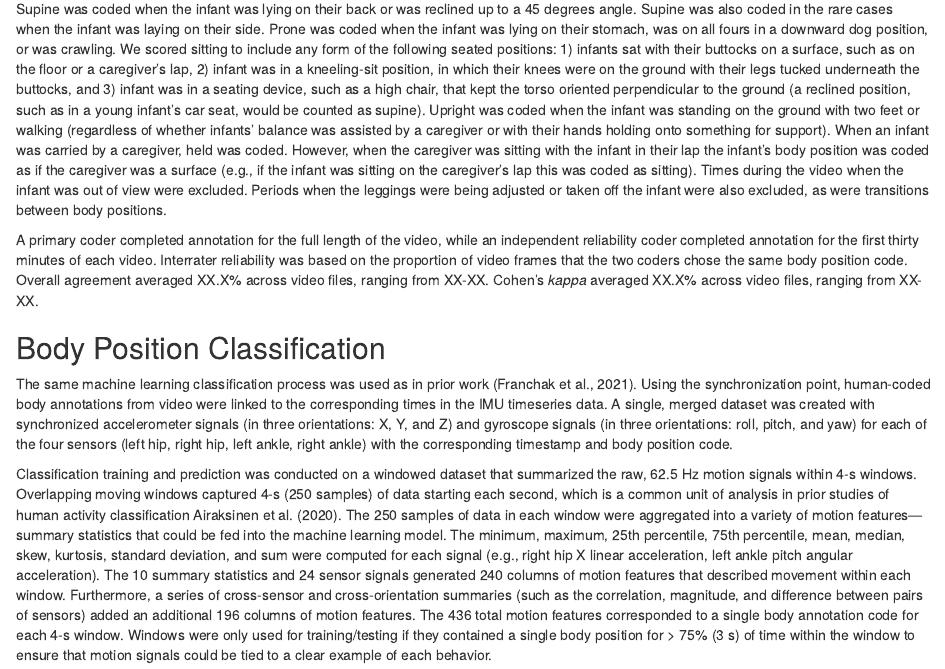
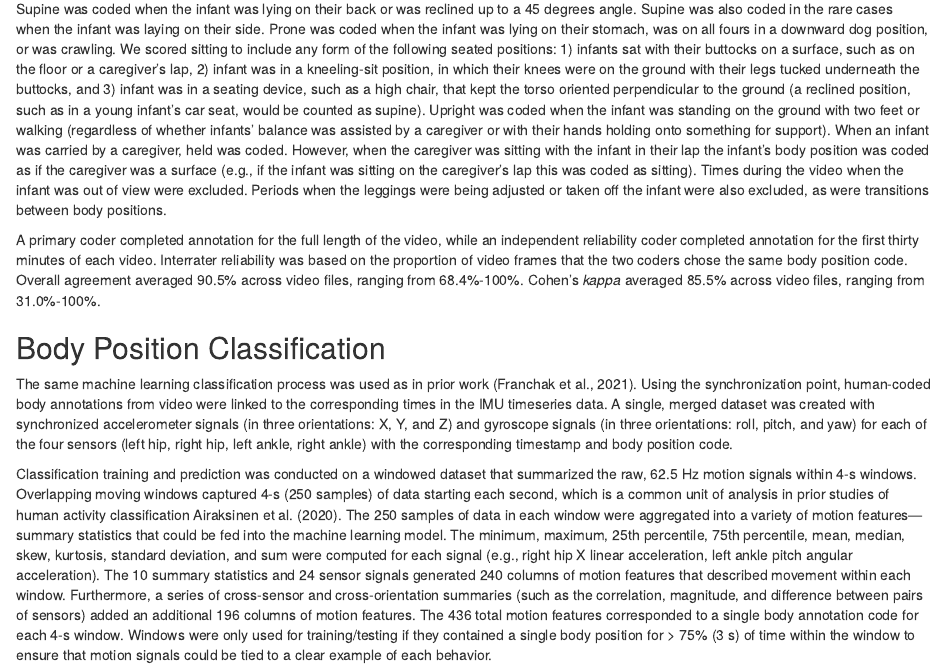
Before and after one commit to aluna026/body_position_classification_ms, an R Markdown document (manuscript.Rmd): the page in a window 1100 px wide, from 6100 px down. Rendered offline with R 4.5, knitr and Pandoc, with nearby package versions; some code elsewhere in the file could not run offline.

Commit message:
reliability numbers

```diff
--- a/manuscript.Rmd
+++ b/manuscript.Rmd
@@ -183,8 +183,7 @@ The proximal and distal comparison videos for each participant were annotated by
 
 Supine was coded when the infant was lying on their back or was reclined up to a 45 degrees angle. Supine was also coded in the rare cases when the infant was laying on their side. Prone was coded when the infant was lying on their stomach, was on all fours in a downward dog position, or was crawling. We scored sitting to include any form of the following seated positions: 1) infants sat with their buttocks on a surface, such as on the floor or a caregiver’s lap, 2) infant was in a kneeling-sit position, in which their knees were on the ground with their legs tucked underneath the buttocks, and 3) infant was in a seating device, such as a high chair, that kept the torso oriented perpendicular to the ground (a reclined position, such as in a young infant's car seat, would be counted as supine). Upright was coded when the infant was standing on the ground with two feet or walking (regardless of whether infants' balance was assisted by a caregiver or with their hands holding onto something for support). When an infant was carried by a caregiver, held was coded. However, when the caregiver was sitting with the infant in their lap the infant’s body position was coded as if the caregiver was a surface (e.g., if the infant was sitting on the caregiver’s lap this was coded as sitting). Times during the video when the infant was out of view were excluded. Periods when the leggings were being adjusted or taken off the infant were also excluded, as were transitions between body positions.
 
-A primary coder completed annotation for the full length of the video, while an independent reliability coder completed annotation for the first thirty minutes of each video. Interrater reliability was based on the proportion of video frames that the two coders chose the same body position code. Overall agreement averaged XX.X% across video files, ranging from XX-XX. Cohen's *kappa* averaged XX.X% across video files, ranging from XX-XX.
-
+A primary coder completed annotation for the full length of the video, while an independent reliability coder completed annotation for the first thirty minutes of each video. Interrater reliability was based on the proportion of video frames that the two coders chose the same body position code. Overall agreement averaged 90.5% across video files, ranging from 68.4%-100%. Cohen's *kappa* averaged 85.5% across video files, ranging from 31.0%-100%.
 
 ## Body Position Classification
 
```
Also changed, not shown: manuscript.pdf, manuscript.tex.
